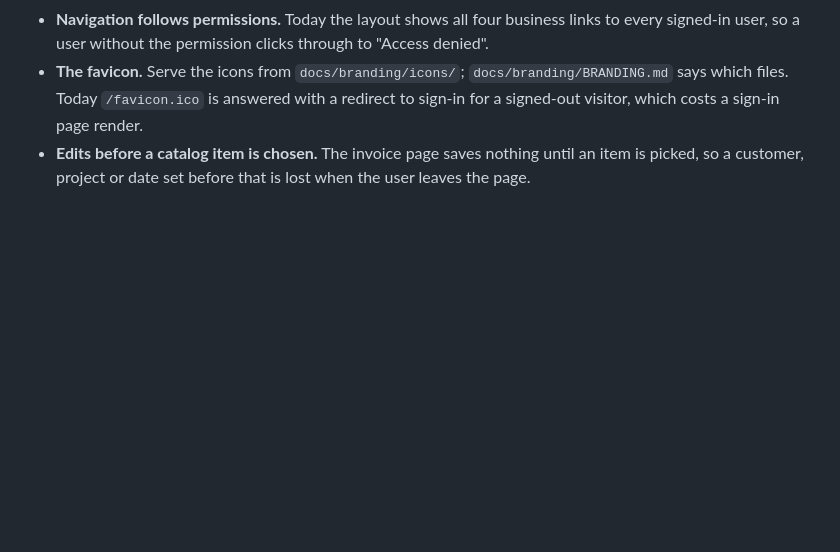
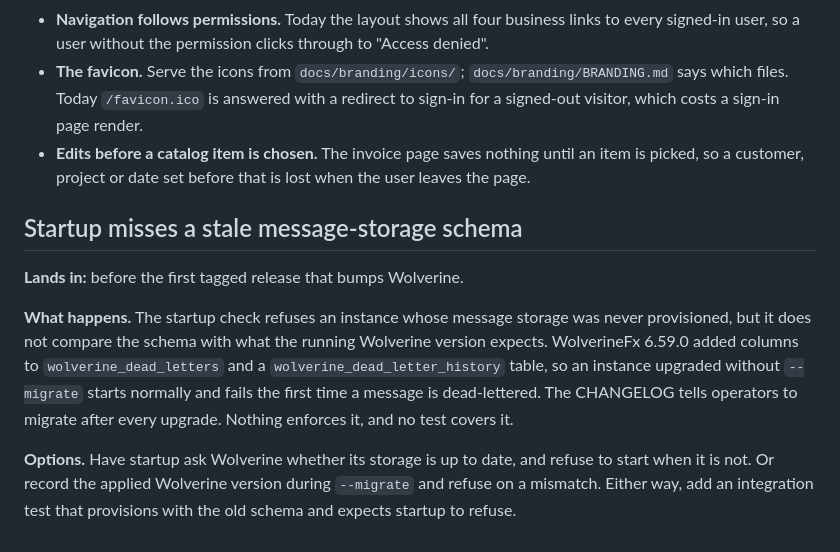
Before and after one commit to skipperTux/fakturenn, a Markdown page: docs/planning/BACKLOG.md, the part around the change. Drawn GitHub-style; blank space fills up the shorter version.

Commit message:
docs: tell operators to migrate after every upgrade, and record the unguarded schema gap
Wolverine 6.59.0 changes the message storage schema, and the startup check does
not notice: an instance upgraded without --migrate starts and fails on its first
dead-lettered message. Say so in the CHANGELOG, and record the missing guard in
the backlog.

Co-Authored-By: Claude Opus 5.5 <noreply@anthropic.com>

```diff
--- a/docs/planning/BACKLOG.md
+++ b/docs/planning/BACKLOG.md
@@ -210,3 +210,20 @@ component inside it.
 - **Edits before a catalog item is chosen.** The invoice page saves nothing until
   an item is picked, so a customer, project or date set before that is lost when
   the user leaves the page.
+
+## Startup misses a stale message-storage schema
+
+**Lands in:** before the first tagged release that bumps Wolverine.
+
+**What happens.** The startup check refuses an instance whose message storage was
+never provisioned, but it does not compare the schema with what the running
+Wolverine version expects. WolverineFx 6.59.0 added columns to
+`wolverine_dead_letters` and a `wolverine_dead_letter_history` table, so an
+instance upgraded without `--migrate` starts normally and fails the first time a
+message is dead-lettered. The CHANGELOG tells operators to migrate after every
+upgrade. Nothing enforces it, and no test covers it.
+
+**Options.** Have startup ask Wolverine whether its storage is up to date, and
+refuse to start when it is not. Or record the applied Wolverine version during
+`--migrate` and refuse on a mismatch. Either way, add an integration test that
+provisions with the old schema and expects startup to refuse.
```
Also changed, not shown: CHANGELOG.md (+5 -0 lines).
